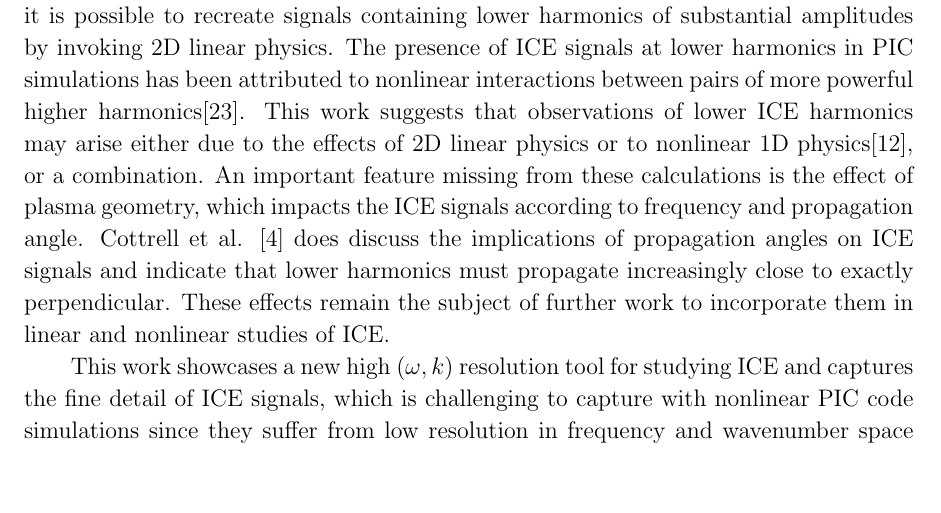
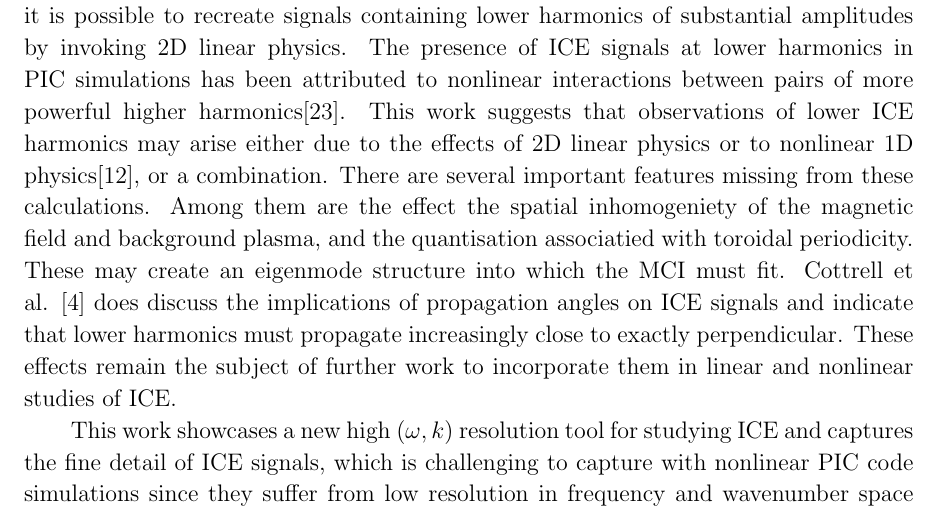
Before and after one commit to jwscook/IonCyclotronEmissionDoubletSplitting, a LaTeX paper (manuscript.tex): part of page 8 of 11, cut so that both start at the same text, the shorter picture padded with empty space. Compiled offline with pdfLaTeX.

Commit message:
quantisation effect of toroidicity

```diff
--- a/manuscript.tex
+++ b/manuscript.tex
@@ -211,4 +221,3 @@ drifts\cite{Cottrell1993,Fulop1998}. Qualitatively, Fig. \ref{fig:2D_F12_physica
 
 This paper presents the linear Maxwell-Vlasov dispersion relation of a plasma consisting of thermal electrons, thermal deuteron fuel ions and a minority energetic ring-beam of fusion born alpha-particles. These high resolution $(k_\parallel, k_\perp)$ calculations revisit ICE observations from JET Pulse No. 26148\cite{Cottrell1993,Dendy1995} and reproduce several important features: the step change in signal strength from $\omega < 6$ to $\omega > 6$; the doublet splitting of peaks at $\omega \approx 10\Omega_i$ on Fig. \ref{fig:2D_F12_physicalpitch}, with origins visible in the fine $(k_\parallel, k_\perp)$ structure in Fig. \ref{fig:2D_imag_physicalpitch}. The Doppler shift for large $k_\parallel$ becomes of the order of the alpha-particle cyclotron frequency, which makes it difficult to determine which parts of the signal come from which cyclotron harmonic numbers. Further effort is required to account for the extra doublets visible in the continuous trace associated with JET Pulse No. 26148 in Fig. 2 of Ref. \cite{Cottrell1993}.
 
-These calculations capture the finite perpendicular thermal spread of the alpha particle distribution function, the integral of which has no known analytically tractable form. The computational capabilities of the software, PlasmaDispersionRelations.jl, used to generate the results further enable ICE as a diagnostic for fusion plasmas since the code is capable of: calculating the dispersion relation of plasmas consisting of an arbitrary number of species; and of arbitrary distribution functions, although those with parallel Maxwellians, like those presented here, are faster. It has been shown that it is possible to recreate signals containing lower harmonics of substantial amplitudes by invoking 2D linear physics. The presence of ICE signals at lower harmonics in PIC simulations has been attributed to nonlinear interactions between pairs of more powerful higher harmonics\cite{Carbajal2014}. This work suggests that observations of lower ICE harmonics may arise either due to the effects of 2D linear physics or to nonlinear 1D physics\cite{Chapman2018}, or a combination. An important feature missing from these calculations is the effect of plasma geometry, which impacts the ICE signals according to frequency and propagation angle. Cottrell et al. \cite{Cottrell1993} does discuss the implications of propagation angles on ICE signals and indicate that lower harmonics must propagate increasingly close to exactly perpendicular. These effects remain the subject of further work to incorporate them in linear and nonlinear studies of ICE.
@@ -215,3 +231,15 @@ These calculations capture the finite perpendicular thermal spread of the alpha
+like those presented here, are faster. It has been shown that it is possible to
+recreate signals containing lower harmonics of substantial amplitudes by
+invoking 2D linear physics. The presence of ICE signals at lower harmonics in
+PIC simulations has been attributed to nonlinear interactions between pairs of
+more powerful higher harmonics\cite{Carbajal2014}. This work suggests that
+observations of lower ICE harmonics may arise either due to the effects of 2D
+linear physics or to nonlinear 1D physics\cite{Chapman2018}, or a combination.
+There are several important features missing from these calculations. Among them
+are the effect the spatial inhomogeniety of the magnetic field and background
+plasma, and the quantisation associatied with toroidal periodicity. These may
+create an eigenmode structure into which the MCI must fit.
+Cottrell et al. \cite{Cottrell1993} does discuss the implications of propagation angles on ICE signals and indicate that lower harmonics must propagate increasingly close to exactly perpendicular. These effects remain the subject of further work to incorporate them in linear and nonlinear studies of ICE.
 
 This work showcases a new high $(\omega,k)$ resolution tool for studying ICE and captures the fine detail of ICE signals, which is challenging to capture with nonlinear PIC code simulations since they suffer from low resolution in frequency and wavenumber space due to the phenomenon's transience and computational expense, respectively. As such, this work represents a complementary tool that builds upon purely analytical work and nonlinear PIC studies, which in turn enhances the feasibility of exploiting ICE as a passive diagnostic of confined and leaving ions in magnetised fusion plasmas.
 
```
Also changed, not shown: manuscript.tex (23 more changed lines).
